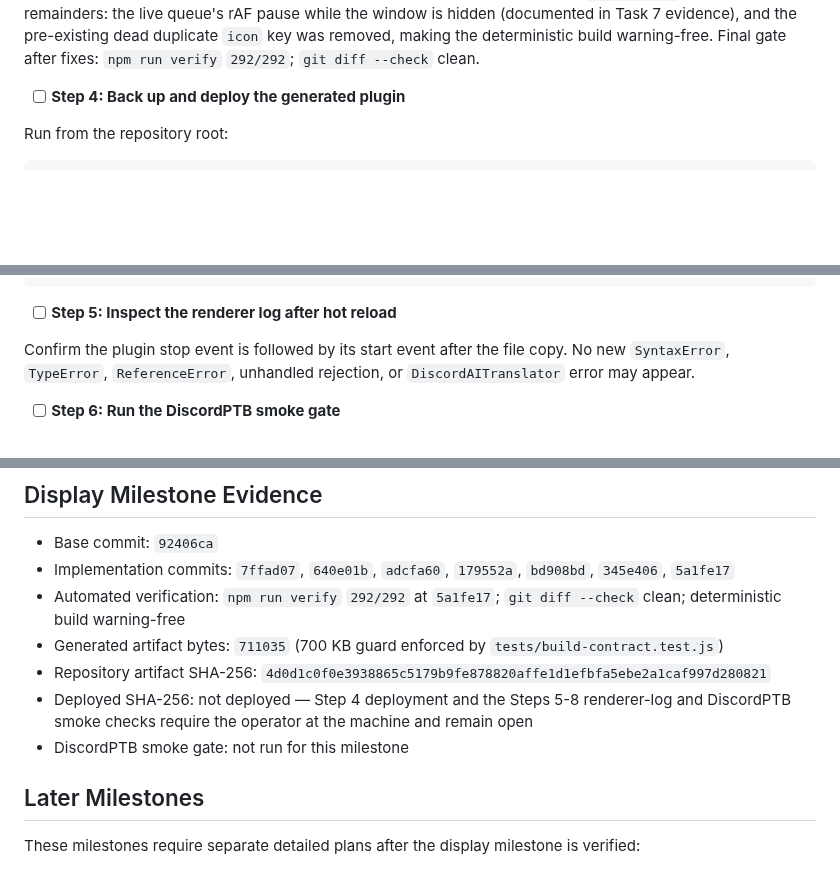
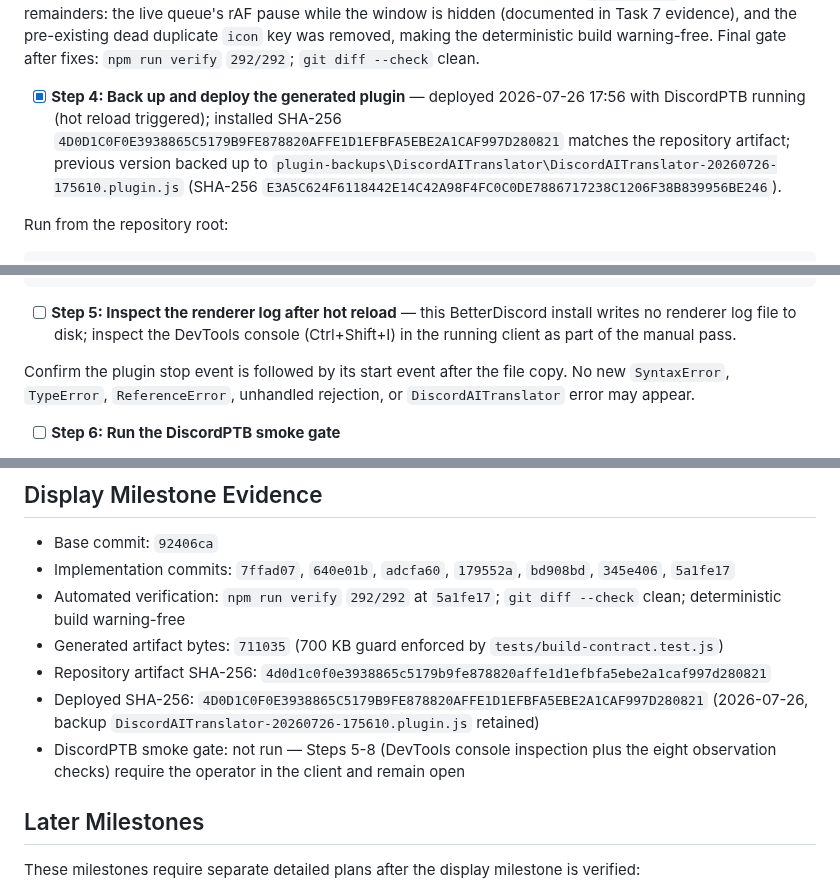
Before and after one commit to Link-Start/DiscordAITranslator_ROOT94-MAX, a Markdown page: docs/recovery-plan.md, 3 parts joined by grey strips. Rendered like a GitHub page; blank space fills up the shorter version.

Commit message:
docs: record display milestone deployment

````diff
--- a/docs/recovery-plan.md
+++ b/docs/recovery-plan.md
@@ -1816,7 +1816,7 @@ git commit -m "fix: address display milestone review"
 
 **Verification evidence (2026-07-26):** `5a1fe17`; Standards and Spec reviews ran against `92406ca..HEAD`. One P1 and two P2 findings were each resolved with an observed failing test first: (P1) a disabled channel's repaint recaptured cancelled records with the bumped generation, replacing them mid-transaction so the restore could never confirm and always fell back to the full-list rerender — capture now skips disabled channels; (P2) store-owned translations froze the Display composition (inline original and related settings) at commit time — the compatibility appliers now compose the painted content at render time from the stored translation facts; (P2) a result for a never-captured message (for example queued from a pins or search surface) poisoned the whole historical batch through the all-or-nothing commit — `commitBatch` now rejects unrecorded results individually while keeping atomicity over recorded ones, and the controller surfaces partial `rejectedIds`. Accepted P3 remainders: the live queue's rAF pause while the window is hidden (documented in Task 7 evidence), and the pre-existing dead duplicate `icon` key was removed, making the deterministic build warning-free. Final gate after fixes: `npm run verify` `292/292`; `git diff --check` clean.
 
-- [ ] **Step 4: Back up and deploy the generated plugin**
+- [x] **Step 4: Back up and deploy the generated plugin** — deployed 2026-07-26 17:56 with DiscordPTB running (hot reload triggered); installed SHA-256 `4D0D1C0F0E3938865C5179B9FE878820AFFE1D1EFBFA5EBE2A1CAF997D280821` matches the repository artifact; previous version backed up to `plugin-backups\DiscordAITranslator\DiscordAITranslator-20260726-175610.plugin.js` (SHA-256 `E3A5C624F6118442E14C42A98F4FC0C0DE7886717238C1206F38B839956BE246`).
 
 Run from the repository root:
 
@@ -1839,7 +1839,7 @@ if ($installedBeforeHash -ne $backupHash) { throw "Backup hash does not match th
 [pscustomobject]@{Repository=$repositoryHash; Installed=$installedHash; Backup=$backupHash; BackupPath=$backupPlugin}
 ```
 
-- [ ] **Step 5: Inspect the renderer log after hot reload**
+- [ ] **Step 5: Inspect the renderer log after hot reload** — this BetterDiscord install writes no renderer log file to disk; inspect the DevTools console (Ctrl+Shift+I) in the running client as part of the manual pass.
 
 Confirm the plugin stop event is followed by its start event after the file copy. No new `SyntaxError`, `TypeError`, `ReferenceError`, unhandled rejection, or `DiscordAITranslator` error may appear.
 
@@ -1874,8 +1874,8 @@ git commit -m "docs: record display milestone verification"
 - Automated verification: `npm run verify` `292/292` at `5a1fe17`; `git diff --check` clean; deterministic build warning-free
 - Generated artifact bytes: `711035` (700 KB guard enforced by `tests/build-contract.test.js`)
 - Repository artifact SHA-256: `4d0d1c0f0e3938865c5179b9fe878820affe1d1efbfa5ebe2a1caf997d280821`
-- Deployed SHA-256: not deployed — Step 4 deployment and the Steps 5-8 renderer-log and DiscordPTB smoke checks require the operator at the machine and remain open
-- DiscordPTB smoke gate: not run for this milestone
+- Deployed SHA-256: `4D0D1C0F0E3938865C5179B9FE878820AFFE1D1EFBFA5EBE2A1CAF997D280821` (2026-07-26, backup `DiscordAITranslator-20260726-175610.plugin.js` retained)
+- DiscordPTB smoke gate: not run — Steps 5-8 (DevTools console inspection plus the eight observation checks) require the operator in the client and remain open
 
 ## Later Milestones
 
````
